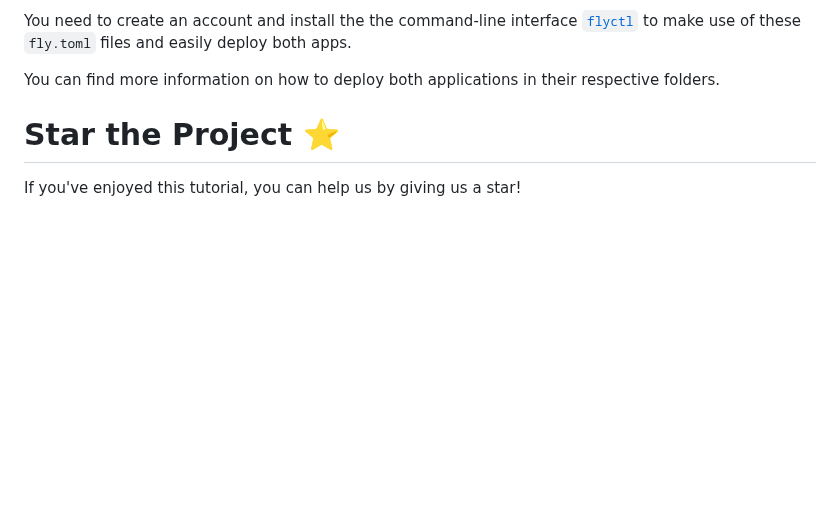
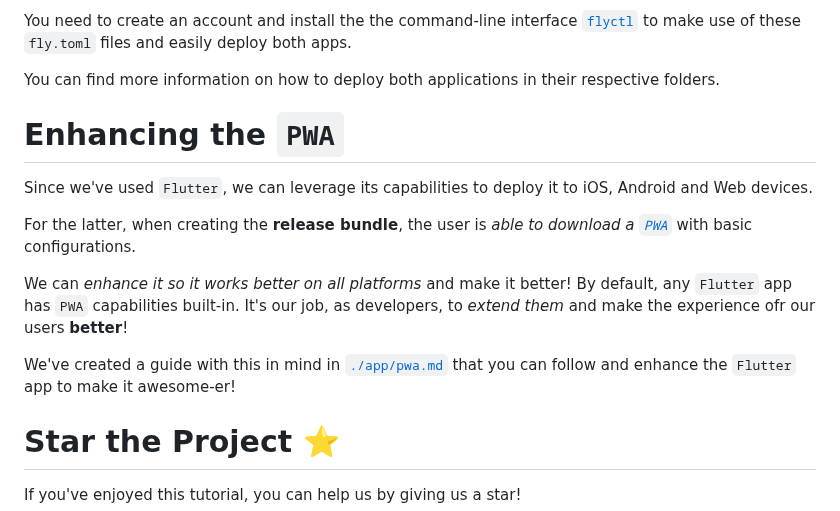
Before and after one commit to dwyl/flutter-phoenix-channels-demo, a Markdown page: README.md, the part around the change. Rendered like a GitHub page; blank space fills up the shorter version.

```diff
--- a/README.md
+++ b/README.md
@@ -1000,6 +1000,33 @@ You can find more information
 on how to deploy both applications
 in their respective folders.
 
+
+# Enhancing the `PWA`
+
+Since we've used `Flutter`,
+we can leverage its capabilities to deploy it
+to iOS, Android and Web devices.
+
+For the latter,
+when creating the **release bundle**,
+the user is *able to download a [`PWA`](https://web.dev/progressive-web-apps/)*
+with basic configurations.
+
+We can *enhance it so it works better on all platforms*
+and make it better!
+By default, any `Flutter` app
+has `PWA` capabilities built-in.
+It's our job, as developers,
+to *extend them*
+and make the experience ofr our users **better**!
+
+We've created a guide with this in mind in
+[`./app/pwa.md`](./app/pwa.md)
+that you can follow
+and enhance the `Flutter` app
+to make it awesome-er!
+
+
 # Star the Project ⭐
 
 If you've enjoyed this tutorial,
```
Also changed, not shown: app/pwa.md (added, +58 -0 lines).
